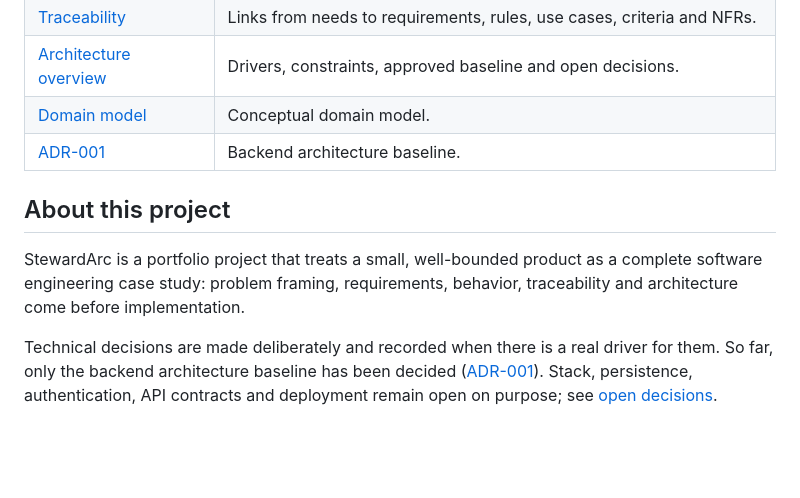
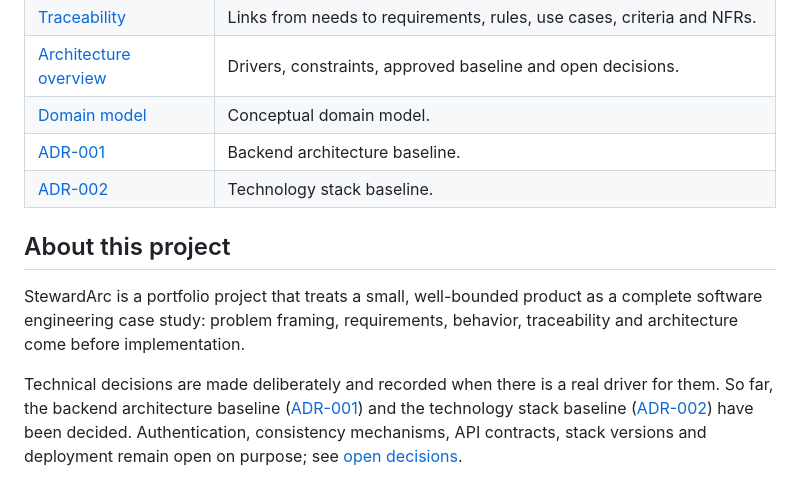
Before and after one commit to rodolforsj/stewardarc-access-governance, a Markdown page: README.md, the part around the change. GitHub-like rendering; blank space fills up the shorter version.

Commit message:
docs: record technology stack baseline

```diff
--- a/README.md
+++ b/README.md
@@ -50,9 +50,10 @@ StewardArc governs the decision and the record of access. It is **not** an IAM p
 | [Architecture overview](docs/architecture/overview.md) | Drivers, constraints, approved baseline and open decisions. |
 | [Domain model](docs/architecture/domain-model.md) | Conceptual domain model. |
 | [ADR-001](docs/architecture/adr/0001-backend-architecture-baseline.md) | Backend architecture baseline. |
+| [ADR-002](docs/architecture/adr/0002-technology-stack-baseline.md) | Technology stack baseline. |
 
 ## About this project
 
 StewardArc is a portfolio project that treats a small, well-bounded product as a complete software engineering case study: problem framing, requirements, behavior, traceability and architecture come before implementation.
 
-Technical decisions are made deliberately and recorded when there is a real driver for them. So far, only the backend architecture baseline has been decided ([ADR-001](docs/architecture/adr/0001-backend-architecture-baseline.md)). Stack, persistence, authentication, API contracts and deployment remain open on purpose; see [open decisions](docs/architecture/overview.md#deliberately-open-decisions).
+Technical decisions are made deliberately and recorded when there is a real driver for them. So far, the backend architecture baseline ([ADR-001](docs/architecture/adr/0001-backend-architecture-baseline.md)) and the technology stack baseline ([ADR-002](docs/architecture/adr/0002-technology-stack-baseline.md)) have been decided. Authentication, consistency mechanisms, API contracts, stack versions and deployment remain open on purpose; see [open decisions](docs/architecture/overview.md#deliberately-open-decisions).
```
Also changed, not shown: docs/architecture/overview.md (+8 -6 lines), 1 other file.
